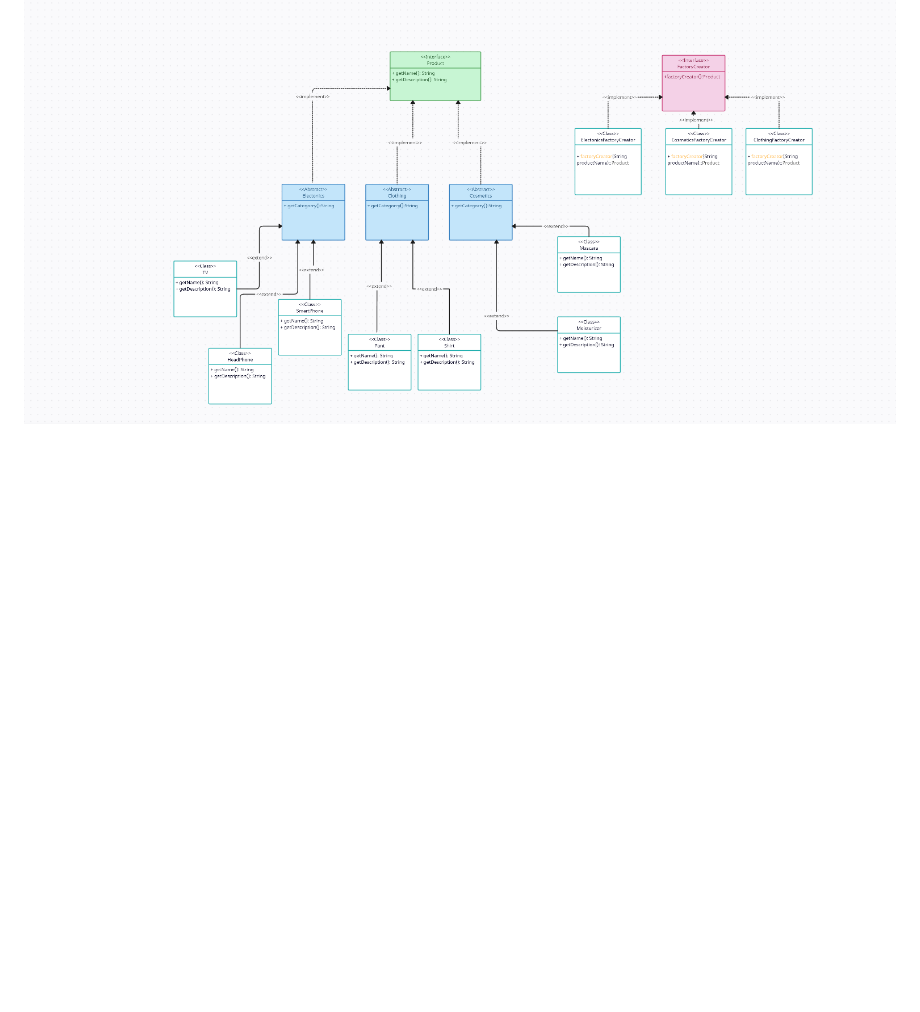
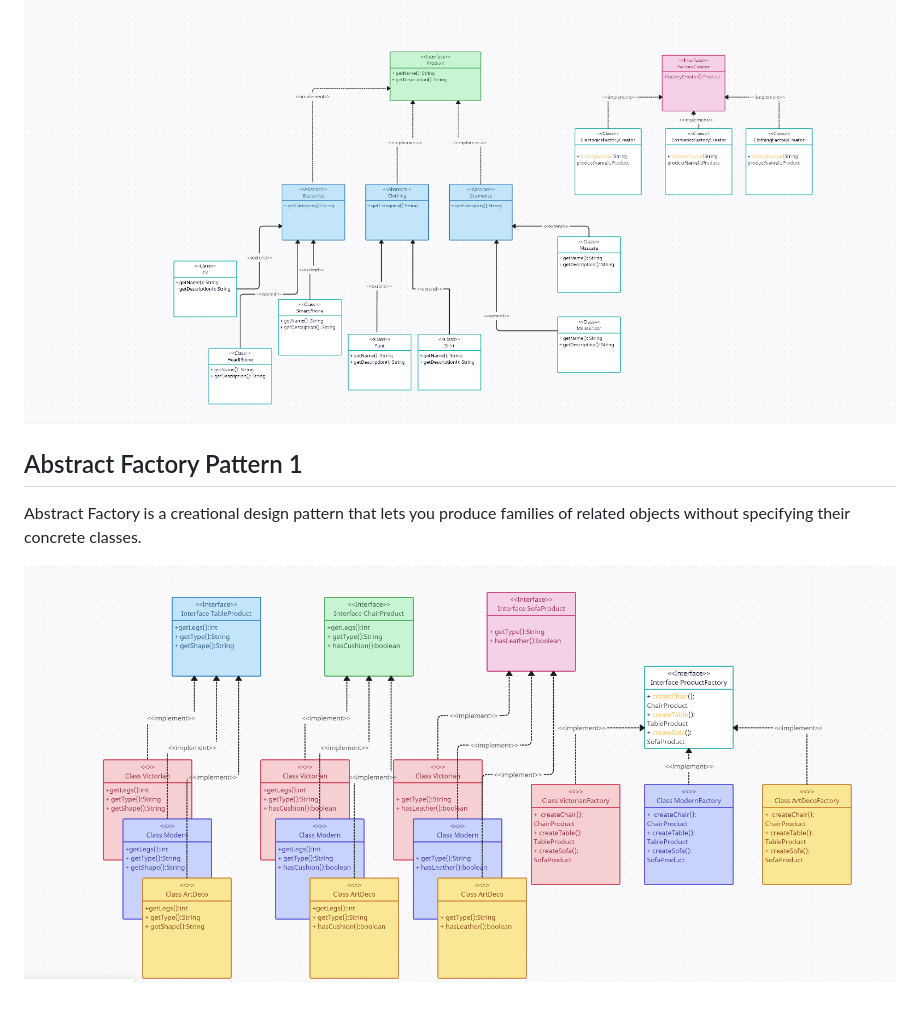
Before and after one commit to gokul-srinath/design-patterns, a Markdown page: README.md, the part around the change. GitHub-like rendering; pictures changed too: Abstract Factory Pattern 1.png (added); blank space fills up the shorter version.

Commit message:
Implemented Abstract FP

```diff
--- a/README.md
+++ b/README.md
@@ -16,3 +16,8 @@ Increased Abstraction to One level with **Category**._i.e Sub-Products Of electr
 Factory method is now breakfown to categories, each category with switch handler produces specific product.
 
 ![Factory Pattern 3](./Factory%20Pattern%203.png)
+
+## Abstract Factory Pattern 1
+Abstract Factory is a creational design pattern that lets you produce families of related objects without specifying their concrete classes.
+
+![Abstract Factory Pattern 1](./Abstract%20Factory%20Pattern%201.png)
```
Also changed, not shown: 18 other files.
